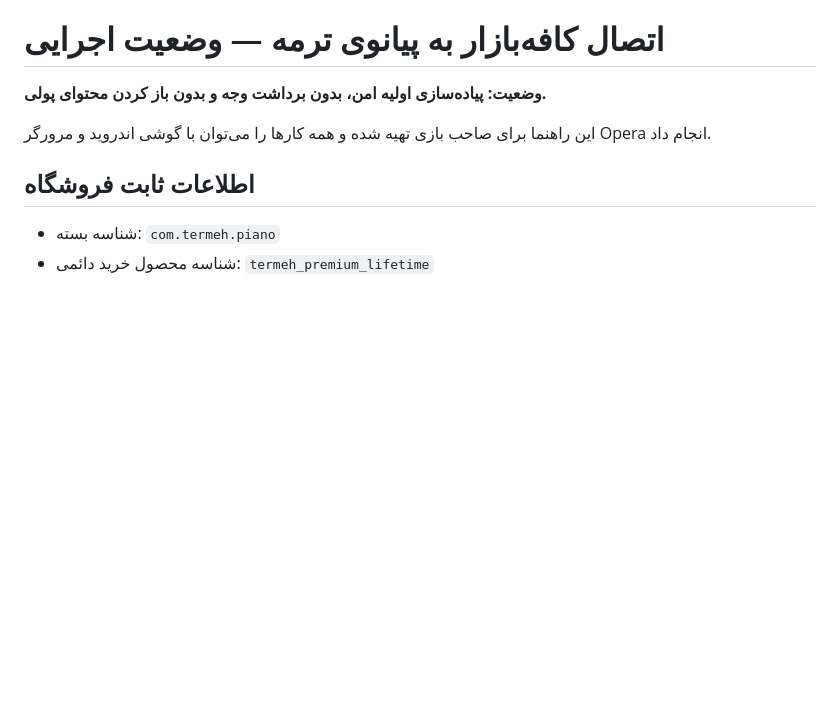
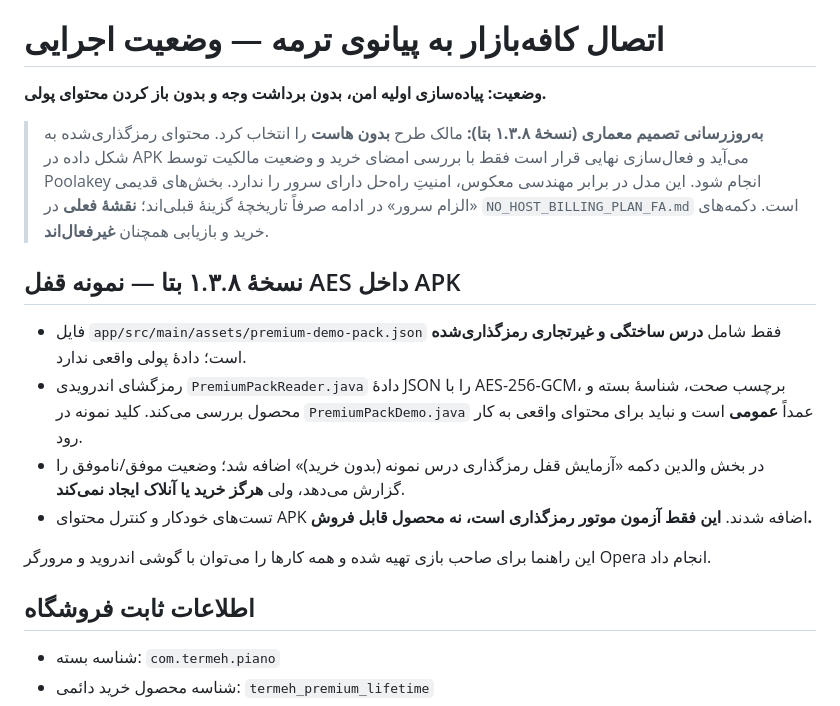
Before and after one commit to bahmanjavani-code/termeh-piano-adventure, a Markdown page: BAZAAR_BILLING_PROGRESS_FA.md, the part around the change. Drawn GitHub-style; blank space fills up the shorter version.

Commit message:
Log encrypted on-device demo milestone and supersede former server-only requirement

```diff
--- a/BAZAAR_BILLING_PROGRESS_FA.md
+++ b/BAZAAR_BILLING_PROGRESS_FA.md
@@ -1,6 +1,16 @@
 # اتصال کافه‌بازار به پیانوی ترمه — وضعیت اجرایی
 
 **وضعیت: پیاده‌سازی اولیه امن، بدون برداشت وجه و بدون باز کردن محتوای پولی.**
+
+> **به‌روزرسانی تصمیم معماری (نسخهٔ ۱.۳.۸ بتا):** مالک طرح **بدون هاست** را انتخاب کرد. محتوای رمزگذاری‌شده به شکل داده در APK می‌آید و فعال‌سازی نهایی قرار است فقط با بررسی امضای خرید و وضعیت مالکیت توسط Poolakey انجام شود. این مدل در برابر مهندسی معکوس، امنیتِ راه‌حل دارای سرور را ندارد. بخش‌های قدیمی «الزام سرور» در ادامه صرفاً تاریخچهٔ گزینهٔ قبلی‌اند؛ **نقشهٔ فعلی** در `NO_HOST_BILLING_PLAN_FA.md` است. دکمه‌های خرید و بازیابی همچنان **غیرفعال‌اند**.
+
+## نسخهٔ ۱.۳.۸ بتا — نمونه قفل AES داخل APK
+
+- فایل `app/src/main/assets/premium-demo-pack.json` فقط شامل **درس ساختگی و غیرتجاری رمزگذاری‌شده** است؛ دادهٔ پولی واقعی ندارد.
+- رمزگشای اندرویدی `PremiumPackReader.java` دادهٔ JSON را با AES-256-GCM، برچسب صحت، شناسهٔ بسته و محصول بررسی می‌کند. کلید نمونه در `PremiumPackDemo.java` عمداً **عمومی** است و نباید برای محتوای واقعی به کار رود.
+- در بخش والدین دکمه «آزمایش قفل رمزگذاری درس نمونه (بدون خرید)» اضافه شد؛ وضعیت موفق/ناموفق را گزارش می‌دهد، ولی **هرگز خرید یا آنلاک ایجاد نمی‌کند**.
+- تست‌های خودکار و کنترل محتوای APK اضافه شدند. **این فقط آزمون موتور رمزگذاری است، نه محصول قابل فروش.**
+
 
 این راهنما برای صاحب بازی تهیه شده و همه کارها را می‌توان با گوشی اندروید و مرورگر Opera انجام داد.
 
```
